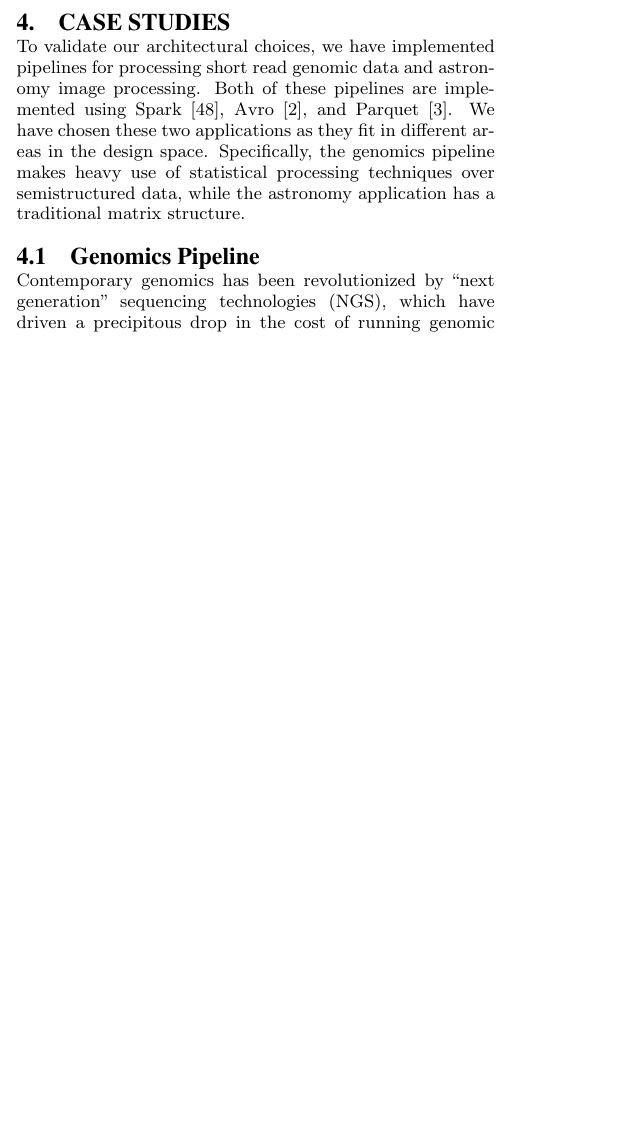
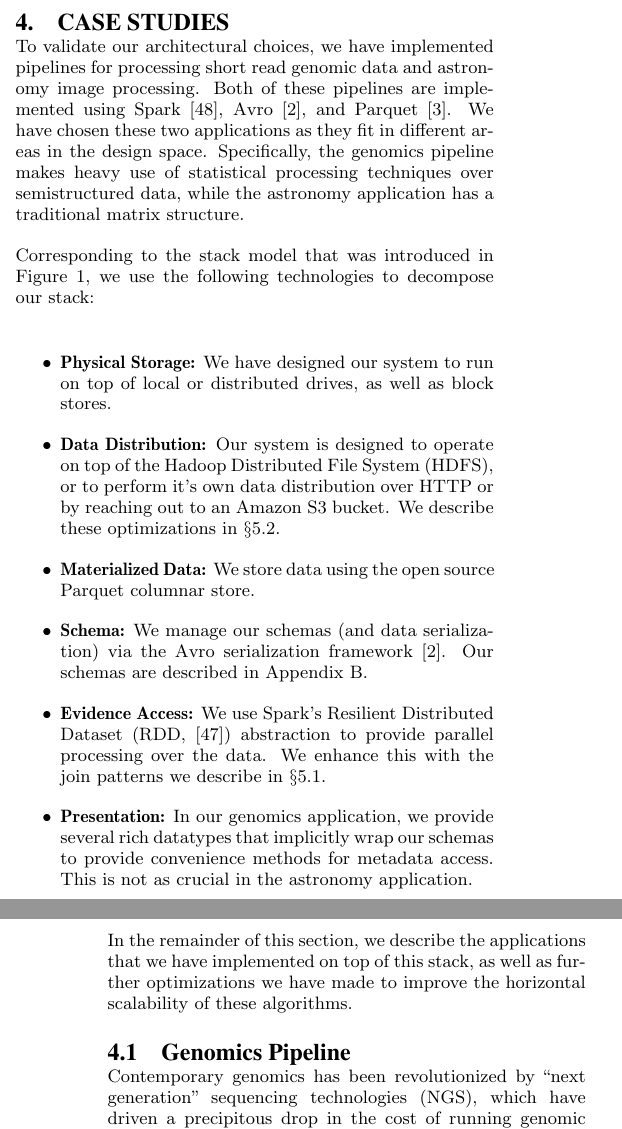
Before and after one commit to fnothaft/docs, a LaTeX paper (adam/sigmod-15/adam.tex): part of one column of page 5 of 16 before the commit and two parts of the columns of pages 5 and 6 of 17 after it, the two joined at a grey line, cut so that both start at the same text, the shorter picture padded with empty space. Compiled offline with pdfLaTeX.

Commit message:
Further cleanup. Added description of how our systems map back to our stack.

```diff
--- a/adam/sigmod-15/adam.tex
+++ b/adam/sigmod-15/adam.tex
@@ -466,6 +468,30 @@ Spark~\cite{zaharia10}, Avro~\cite{avro}, and Parquet~\cite{parquet}. We have ch
 applications as they fit in different areas in the design space. Specifically, the genomics pipeline makes
 heavy use of statistical processing techniques over semistructured data, while the astronomy application
 has a traditional matrix structure.
+
+Corresponding to the stack model that was introduced in Figure~\ref{fig:stack-model}, we use the
+following technologies to decompose our stack:
+
+\begin{itemize}
+\item \textbf{Physical Storage:} We have designed our system to run on top of local or distributed
+drives, as well as block stores.
+\item \textbf{Data Distribution:} Our system is designed to operate on top of the Hadoop Distributed File
+System~(HDFS), or to perform it's own data distribution over HTTP or by reaching out to an Amazon
+S3 bucket. We describe these optimizations in~\S\ref{sec:loading-remote-data}.
+\item \textbf{Materialized Data:} We store data using the open source Parquet columnar store.
+\item \textbf{Schema:} We manage our schemas~(and data serialization) via the Avro serialization
+framework~\cite{avro}. Our schemas are described in Appendix~\ref{sec:schema}.
+\item \textbf{Evidence Access:} We use Spark's Resilient Distributed Dataset~(RDD, \cite{zaharia12})
+abstraction to provide parallel processing over the data. We enhance this with the join patterns we
+describe in~\S\ref{sec:coordinate-system-joins}.
+\item \textbf{Presentation:} In our genomics application, we provide several rich datatypes that implicitly
+wrap our schemas to provide convenience methods for metadata access. This is not as crucial in the
+astronomy application.
+\end{itemize}
+
+In the remainder of this section, we describe the applications that we have implemented on top of this
+stack, as well as further optimizations we have made to improve the horizontal scalability of these
+algorithms.
 
 \subsection{Genomics Pipeline}
 \label{sec:genomics-pipeline}
```
Also changed, not shown: adam/sigmod-15/adam.pdf, adam/sigmod-15/adam.tex (4 more changed lines).
